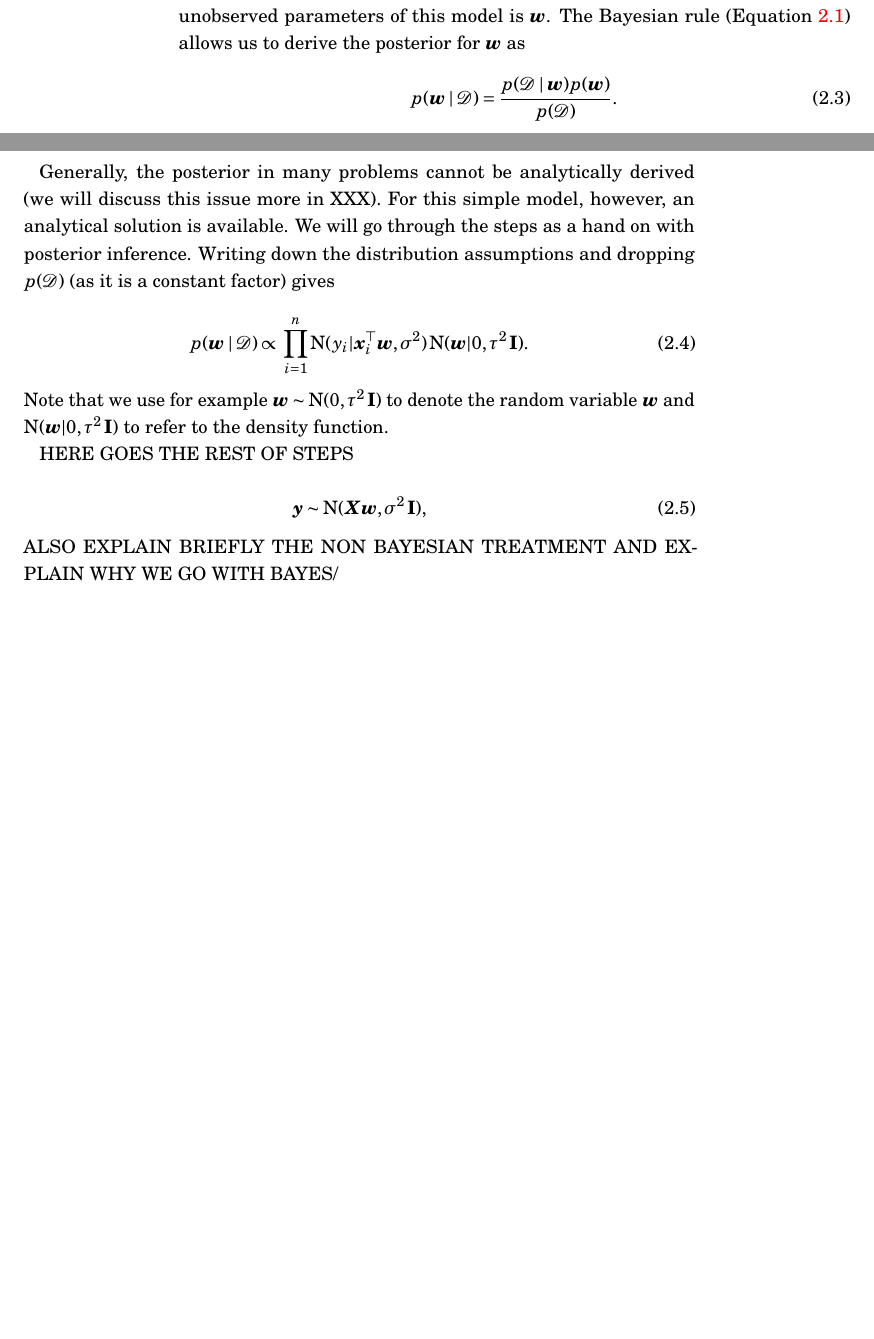
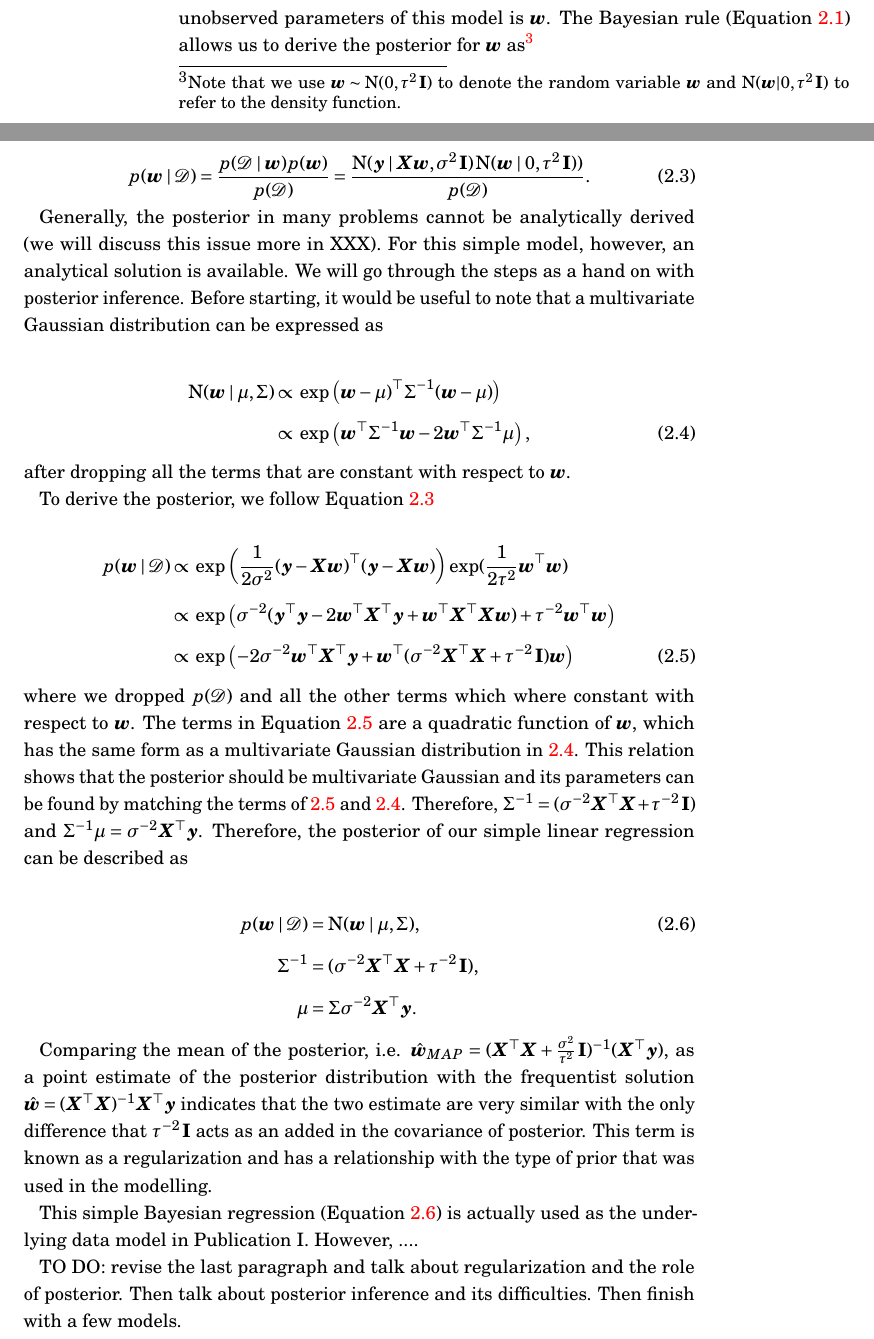
Before and after one commit to PedramDaee/PhD_thesis, a LaTeX thesis (Dissertation.tex): two parts of pages 17 and 18 of 37, joined at a grey line, cut so that both start at the same text, the shorter picture padded with empty space. Compiled offline with pdfLaTeX.

Commit message:
4 pagesgit add . after all these times

```diff
--- a/Dissertation.tex
+++ b/Dissertation.tex
@@ -307,29 +307,47 @@ However, as mentioned, we are interested in directly quantifying the uncertainty
 \bm{w} \sim \normalpdf(0,\tau^2 \eye),
 \end{align*}
 
-\noindent where $\tau^2$ is the variance of the weights and $\eye$ is the identity matrix. For simplicity we assume for now that $\tau^2$ is also a fixed hyperparameter. Therefore, The only unobserved parameters of this model is $\bm{w}$. The Bayesian rule (Equation \ref{Eq:Bayes}) allows us to derive the posterior for $\bm{w}$ as
+\noindent where $\tau^2$ is the variance of the weights and $\eye$ is the identity matrix. For simplicity we assume for now that $\tau^2$ is also a fixed hyperparameter. Therefore, The only unobserved parameters of this model is $\bm{w}$. The Bayesian rule (Equation \ref{Eq:Bayes}) allows us to derive the posterior for $\bm{w}$ as\footnote{Note that we use $\bm{w} \sim \normalpdf(0,\tau^2 \eye)$ to denote the random variable $\bm{w}$ and $\normalpdf(\bm{w}|0,\tau^2 \eye)$ to refer to the density function.}
 
-\begin{equation}
-p(\bm{w} \mid \bD) = \frac{p(\bD \mid \bm{w})p(\bm{w})}{p(\bD)}.
+\begin{equation}\label{Eq:simple_Bayesian_reg}
+p(\bm{w} \mid \bD) = \frac{p(\bD \mid \bm{w})p(\bm{w})}{p(\bD)} = \frac{\normalpdf(\by \mid \bX \bm{w},\sigma^2 \eye) \normalpdf(\bw \mid 0,\tau^2 \eye))}{p(\bD)}.
 \end{equation}
 %p(\bm{w} \mid \bX , \by) = \frac{\normalpdf(\by \mid \bX \bm{w},\sigma^2 \eye) \normalpdf(\bw \mid 0,\tau^2 \eye))}{p(\bX , \by)}.
 
-Generally, the posterior in many problems cannot be analytically derived (we will discuss this issue more in XXX). For this simple model, however, an analytical solution is available. We will go through the steps as a hand on with posterior inference. Writing down the distribution assumptions and dropping $p(\bD)$ (as it is a constant factor) gives
+Generally, the posterior in many problems cannot be analytically derived (we will discuss this issue more in XXX). For this simple model, however, an analytical solution is available. We will go through the steps as a hand on with posterior inference. Before starting, it would be useful to note that a multivariate Gaussian distribution can be expressed as
 
-\begin{equation}
-p(\bm{w} \mid \bD) \propto \prod_{i=1}^{n} \normalpdf(y_i|\bm{x}_i\tp\bm{w},\sigma^2) \normalpdf(\bm{w}|0,\tau^2 \eye).
-\end{equation}
+\begin{align}\label{Eq:multi_Gauss}
+\normalpdf(\bw \mid \mu,\Sigma) &\propto \exp \left (\bw - \mu)\tp\Sigma^{-1}(\bw - \mu) \right) \nonumber\\
+&\propto \exp \left ( \bw\tp\Sigma^{-1}\bw -  2\bw\tp\Sigma^{-1}\mu \right),
+\end{align}
 
-\noindent Note that we use for example $\bm{w} \sim \normalpdf(0,\tau^2 \eye)$ to denote the random variable $\bm{w}$ and $\normalpdf(\bm{w}|0,\tau^2 \eye)$ to refer to the density function. %todo: THIS IS OUT OF PLACE
+\noindent after dropping all the terms that are constant with respect to $\bw$.
 
-HERE GOES THE REST OF STEPS
+To derive the posterior, we follow Equation \ref{Eq:simple_Bayesian_reg}
+
+\begin{align} \label{Eq:lin_rel_simple_derivation}
+p(\bm{w} \mid \bD) &\propto \exp \left(\frac{1}{2\sigma^2} (\by - \bX \bw)\tp(\by - \bX \bw)\right) \exp(\frac{1}{2\tau^2}\bm{w}\tp\bm{w}) \nonumber\\
+&\propto \exp \left (\sigma^{-2}(\by\tp\by - 2\bm{w}\tp\bX\tp\by + \bm{w}\tp\bX\tp\bX\bm{w})+ \tau^{-2}\bm{w}\tp\bm{w} \right) \nonumber\\
+&\propto \exp \left ( -2\sigma^{-2}\bm{w}\tp\bX\tp\by + \bm{w}\tp( \sigma^{-2}\bX\tp\bX + \tau^{-2} \eye )\bm{w} \right) %\\
+%&= \exp \left ( -2\sigma^{-2}\bm{w}\tp\bX\tp\by + \bm{w}\tp\Sigma^{-1}\bm{w} \right)
+\end{align}
+
+\noindent where we dropped $p(\bD)$ and all the other terms which where constant with respect to $\bw$. The terms in Equation \ref{Eq:lin_rel_simple_derivation} are a quadratic function of $\bm{w}$, which has the same form as a multivariate Gaussian distribution in \ref{Eq:multi_Gauss}. This relation shows that the posterior should be multivariate Gaussian and its parameters can be found by matching the terms of \ref{Eq:lin_rel_simple_derivation} and \ref{Eq:multi_Gauss}. Therefore, $\Sigma^{-1} = ( \sigma^{-2}\bX\tp\bX + \tau^{-2} \eye ) $ and $\Sigma^{-1}\mu = \sigma^{-2}\bX\tp\by$. Therefore, the posterior of our simple linear regression can be described as
+
+\begin{align}\label{Eq:lin_rel_simple_posterior}
+	p(\bm{w} \mid \bD) &= \normalpdf(\bw \mid \mu,\Sigma),\\
+	\Sigma^{-1} &= (\sigma^{-2}\bX\tp\bX + \tau^{-2} \eye ), \nonumber\\
+	\mu &= \Sigma\sigma^{-2}\bX\tp\by. \nonumber
+\end{align}
+
+Comparing the mean of the posterior, i.e. $\hat{\bw}_{MAP} = (\bX\tp\bX + \frac{\sigma^{2}}{\tau^{2}} \eye )^{-1}(\bX\tp\by)$, as a point estimate of the posterior distribution with the frequentist solution $\hat{\bw} = (\bX \tp \bX)^{-1}\bX\tp \by$ indicates that the two estimate are very similar with the only difference that $\tau^{-2} \eye$ acts as an added  in the covariance of posterior. This term is known as a regularization and has a relationship with the type of prior that was used in the modelling.
+
+This simple Bayesian regression (Equation \ref{Eq:lin_rel_simple_posterior}) is actually used as the underlying data model in Publication I. However, ....
+
+TO DO: revise the last paragraph and talk about regularization and the role of posterior. Then talk about posterior inference and its difficulties. Then finish with a few models.
 
 
 
-\begin{equation}
-\by \sim \normalpdf(\bX \bw, \sigma^2 \eye),
-\end{equation}
-ALSO EXPLAIN BRIEFLY THE NON BAYESIAN TREATMENT AND EXPLAIN WHY WE GO WITH BAYES/
 %The role of model (prior) assumptions is crucial then since in all scenarios considered in this thesis there are only few observed data available which is usually smaller than the dimension of the problem (e.g., feature dimension)...
 
 %Defining appropriate likelihood and defining appropriate priors
```
Also changed, not shown: Dissertation.pdf, Dissertation.tex (2 more changed lines), 5 other files.
